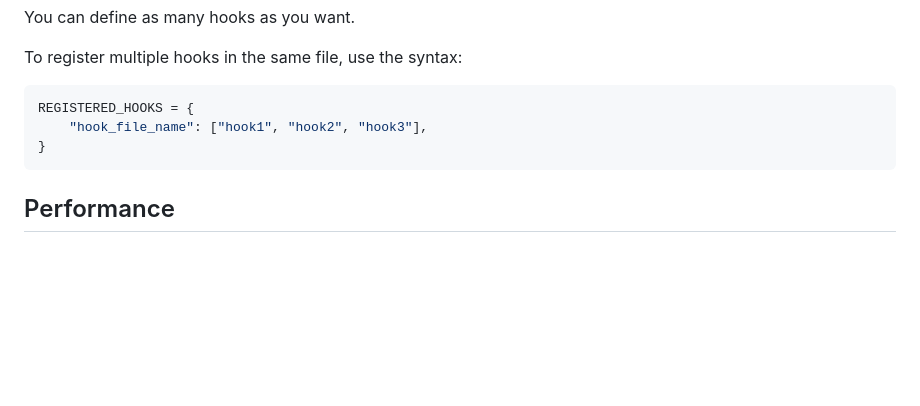
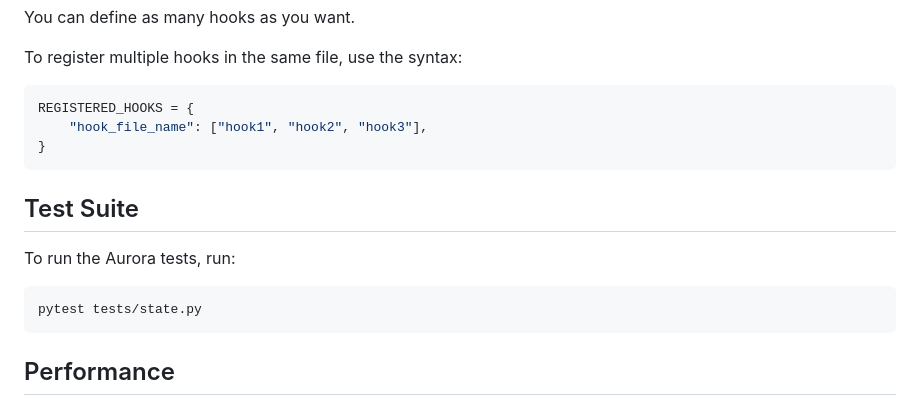
Before and after one commit to capjamesg/aurora, a Markdown page: README.md, the part around the change. Drawn GitHub-style; blank space fills up the shorter version.

Commit message:
add test suite instruction

````diff
--- a/README.md
+++ b/README.md
@@ -211,6 +211,14 @@ REGISTERED_HOOKS = {
 }
 ```
 
+## Test Suite
+
+To run the Aurora tests, run:
+
+```
+pytest tests/state.py
+```
+
 ## Performance
 
 In a test generating 292,884 files from a CSV file with a single layer of inheritance in each template, Aurora built the website in 140.59 seconds (2m:20s).
````
